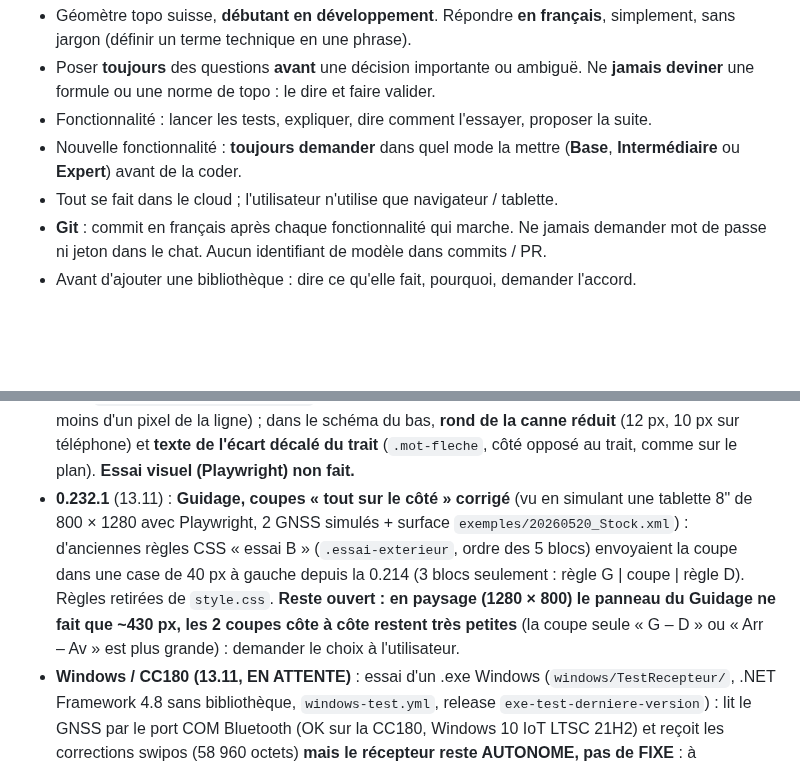
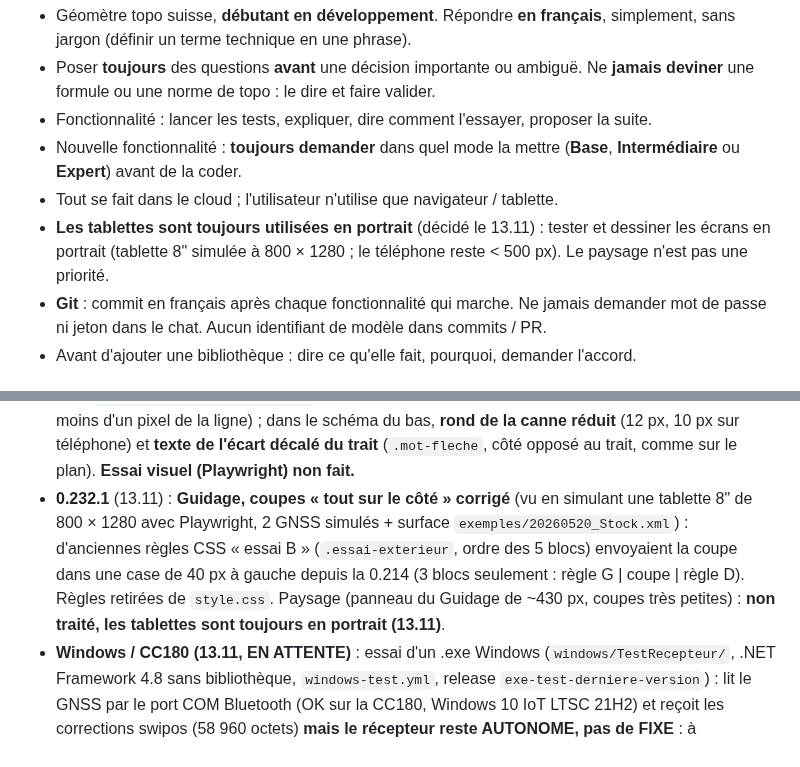
Before and after one commit to MaxXx39/app-topo, a Markdown page: CLAUDE.md, 2 parts joined by grey strips. Rendered like a GitHub page; blank space fills up the shorter version.

Commit message:
CLAUDE.md : les tablettes sont toujours utilisées en portrait
Co-Authored-By: Claude Sonnet 5.5 <noreply@anthropic.com>
Claude-Session: https://claude.ai/code/session_01SyHbdFQzkBENLTtQLc6Edb

```diff
--- a/CLAUDE.md
+++ b/CLAUDE.md
@@ -6,6 +6,7 @@
 - Fonctionnalité : lancer les tests, expliquer, dire comment l'essayer, proposer la suite.
 - Nouvelle fonctionnalité : **toujours demander** dans quel mode la mettre (**Base**, **Intermédiaire** ou **Expert**) avant de la coder.
 - Tout se fait dans le cloud ; l'utilisateur n'utilise que navigateur / tablette.
+- **Les tablettes sont toujours utilisées en portrait** (décidé le 13.11) : tester et dessiner les écrans en portrait (tablette 8" simulée à 800 × 1280 ; le téléphone reste < 500 px). Le paysage n'est pas une priorité.
 - **Git** : commit en français après chaque fonctionnalité qui marche. Ne jamais demander mot de passe ni jeton dans le chat. Aucun identifiant de modèle dans commits / PR.
 - Avant d'ajouter une bibliothèque : dire ce qu'elle fait, pourquoi, demander l'accord.
 
@@ -145,7 +146,7 @@ Le détail version par version est dans l'historique git (`git log`) ; ici seule
 - **0.230** (13.11) : import d'un plan PDF : retour sur le 0.145 (« Aspect du PDF » supprimé) ; la fenêtre demande le **nom** (« PDF- » ajouté devant) et **« Importer » : Convertir en DXF (d'office) / En image** ; PDF scanné = image seulement.
 - **0.231** (13.11, tous les modes) : **surfaces importées (LandXML, DXF 3D, Swisstopo) cachées au départ** : à l'import (`cacherListe`) et, sur une tablette qui ne les connaissait pas, à l'ouverture (`appliquerAffichage`, `listesSurfacesImportees`) ; on les montre avec la case de Afficher › Surface ; une surface déjà montrée reste montrée. Contours des levés : inchangés (pas demandé).
 - **0.232** (13.11) : Implanter › Ligne : sur le plan la **flèche de l'écart reste visible même à quelques mm** (`placerFlecheEcart(…, repli)` : direction de la perpendiculaire côté écart quand la canne est à moins d'un pixel de la ligne) ; dans le schéma du bas, **rond de la canne réduit** (12 px, 10 px sur téléphone) et **texte de l'écart décalé du trait** (`.mot-fleche`, côté opposé au trait, comme sur le plan). **Essai visuel (Playwright) non fait.**
-- **0.232.1** (13.11) : **Guidage, coupes « tout sur le côté » corrigé** (vu en simulant une tablette 8" de 800 × 1280 avec Playwright, 2 GNSS simulés + surface `exemples/20260520_Stock.xml`) : d'anciennes règles CSS « essai B » (`.essai-exterieur`, ordre des 5 blocs) envoyaient la coupe dans une case de 40 px à gauche depuis la 0.214 (3 blocs seulement : règle G | coupe | règle D). Règles retirées de `style.css`. **Reste ouvert : en paysage (1280 × 800) le panneau du Guidage ne fait que ~430 px, les 2 coupes côte à côte restent très petites** (la coupe seule « G – D » ou « Arr – Av » est plus grande) : demander le choix à l'utilisateur.
+- **0.232.1** (13.11) : **Guidage, coupes « tout sur le côté » corrigé** (vu en simulant une tablette 8" de 800 × 1280 avec Playwright, 2 GNSS simulés + surface `exemples/20260520_Stock.xml`) : d'anciennes règles CSS « essai B » (`.essai-exterieur`, ordre des 5 blocs) envoyaient la coupe dans une case de 40 px à gauche depuis la 0.214 (3 blocs seulement : règle G | coupe | règle D). Règles retirées de `style.css`. Paysage (panneau du Guidage de ~430 px, coupes très petites) : **non traité, les tablettes sont toujours en portrait (13.11)**.
 - **Windows / CC180 (13.11, EN ATTENTE)** : essai d'un .exe Windows (`windows/TestRecepteur/`, .NET Framework 4.8 sans bibliothèque, `windows-test.yml`, release `exe-test-derniere-version`) : lit le GNSS par le port COM Bluetooth (OK sur la CC180, Windows 10 IoT LTSC 21H2) et reçoit les corrections swipos (58 960 octets) **mais le récepteur reste AUTONOME, pas de FIXE** : à diagnostiquer (réglage « Correction input » du récepteur dans Emlid Flow ? comparer avec l'APK, compter les messages RTCM). Pas d'appli complète dans une fenêtre pour l'instant (WebView2 à vérifier).
 - **Ouverts (non reproduits d'ici)** : dézoom en changeant d'application (OK sur ordinateur ; demander la séquence exacte sur tablette) ; accroches objet au recalage « sur site » (OK avec Chromium ; demander navigateur + plan).
 - **Abandonnés** : poignée du plan, noms sous les accroches, déblai / remblai en direct, mode des tablettes à distance, fusion des deux bandes de l'en-tête. **En attente** : double mesure de contrôle (HappySurvey), nom de la tablette à chaque ligne du journal.
```
